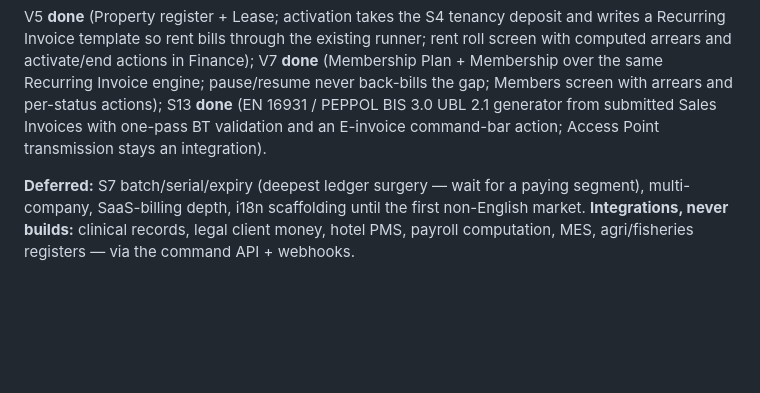
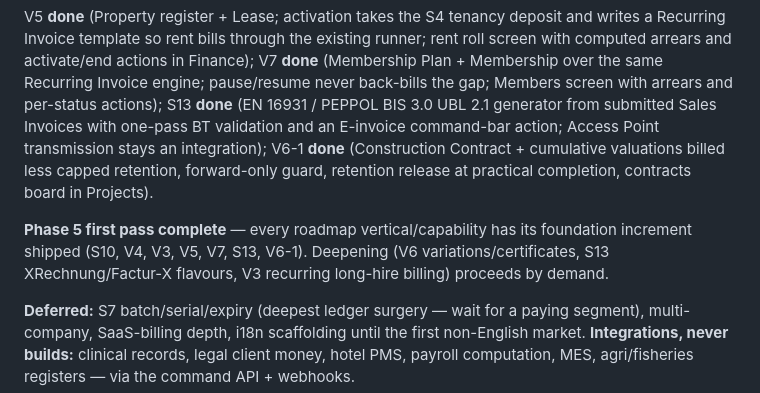
Before and after one commit to KevinBusuttil/mercantis.hub.flutter, a Markdown page: docs/ROADMAP_V3_VERTICALS.md, the part around the change. Drawn GitHub-style; blank space fills up the shorter version.

Commit message:
Roadmap v3: mark V6-1 done — Phase 5 first pass complete
Co-Authored-By: Claude Fable 5 <noreply@anthropic.com>
Claude-Session: https://claude.ai/code/session_01Jt9XgLdPAYgqvNbPWmuPj4

```diff
--- a/docs/ROADMAP_V3_VERTICALS.md
+++ b/docs/ROADMAP_V3_VERTICALS.md
@@ -154,7 +154,14 @@ back-bills the gap; Members screen with arrears and per-status
 actions); S13 **done** (EN 16931 / PEPPOL BIS 3.0 UBL 2.1 generator
 from submitted Sales Invoices with one-pass BT validation and an
 E-invoice command-bar action; Access Point transmission stays an
-integration).
+integration); V6-1 **done** (Construction Contract + cumulative
+valuations billed less capped retention, forward-only guard, retention
+release at practical completion, contracts board in Projects).
+
+**Phase 5 first pass complete** — every roadmap vertical/capability has
+its foundation increment shipped (S10, V4, V3, V5, V7, S13, V6-1).
+Deepening (V6 variations/certificates, S13 XRechnung/Factur-X flavours,
+V3 recurring long-hire billing) proceeds by demand.
 
 **Deferred:** S7 batch/serial/expiry (deepest ledger surgery — wait for a
 paying segment), multi-company, SaaS-billing depth, i18n scaffolding until
```
